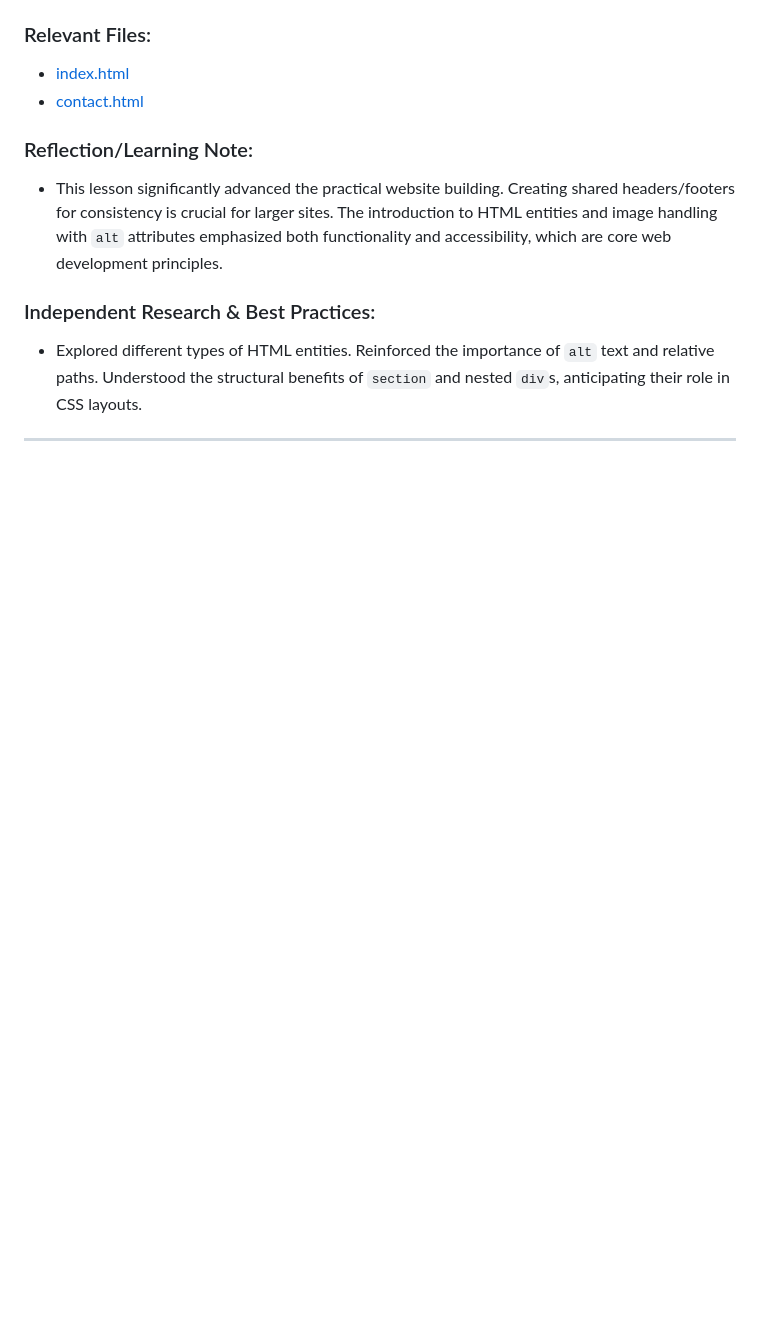
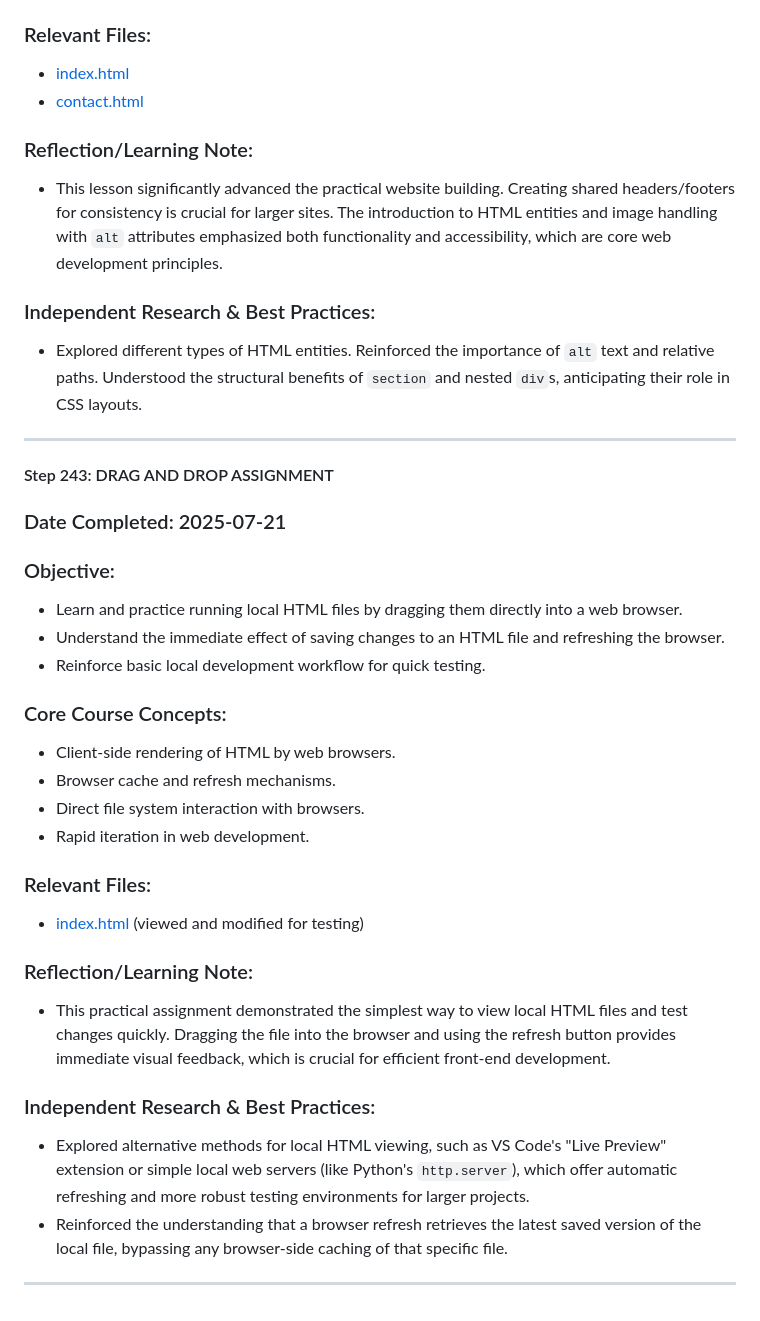
Before and after one commit to DVillers77/HTML-AND-CSS-PROJECTS, a Markdown page: ASSIGNMENT_INDEX.md, the part around the change. Drawn GitHub-style; blank space fills up the shorter version.

```diff
--- a/ASSIGNMENT_INDEX.md
+++ b/ASSIGNMENT_INDEX.md
@@ -2170,3 +2170,30 @@ This step highlights a key pedagogical approach of the bootcamp: intentional rep
 * Explored different types of HTML entities. Reinforced the importance of `alt` text and relative paths. Understood the structural benefits of `section` and nested `div`s, anticipating their role in CSS layouts.
 
 ---
+
+#### Step 243: DRAG AND DROP ASSIGNMENT
+
+### Date Completed: 2025-07-21
+
+### Objective:
+* Learn and practice running local HTML files by dragging them directly into a web browser.
+* Understand the immediate effect of saving changes to an HTML file and refreshing the browser.
+* Reinforce basic local development workflow for quick testing.
+
+### Core Course Concepts:
+* Client-side rendering of HTML by web browsers.
+* Browser cache and refresh mechanisms.
+* Direct file system interaction with browsers.
+* Rapid iteration in web development.
+
+### Relevant Files:
+* [index.html](the-pet-shop-website/index.html) (viewed and modified for testing)
+
+### Reflection/Learning Note:
+* This practical assignment demonstrated the simplest way to view local HTML files and test changes quickly. Dragging the file into the browser and using the refresh button provides immediate visual feedback, which is crucial for efficient front-end development.
+
+### Independent Research & Best Practices:
+* Explored alternative methods for local HTML viewing, such as VS Code's "Live Preview" extension or simple local web servers (like Python's `http.server`), which offer automatic refreshing and more robust testing environments for larger projects.
+* Reinforced the understanding that a browser refresh retrieves the latest saved version of the local file, bypassing any browser-side caching of that specific file.
+
+---
```
Also changed, not shown: README.md (+3 -0 lines), SUPPLEMENTARY_LEARNING_HTML_CSS.md (+26 -0 lines).
